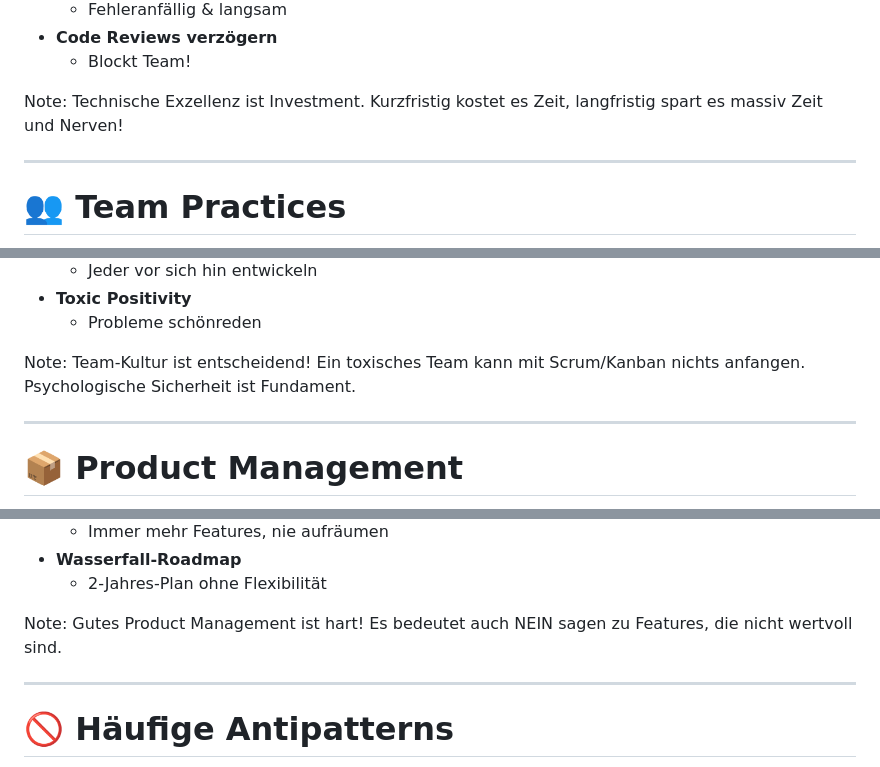
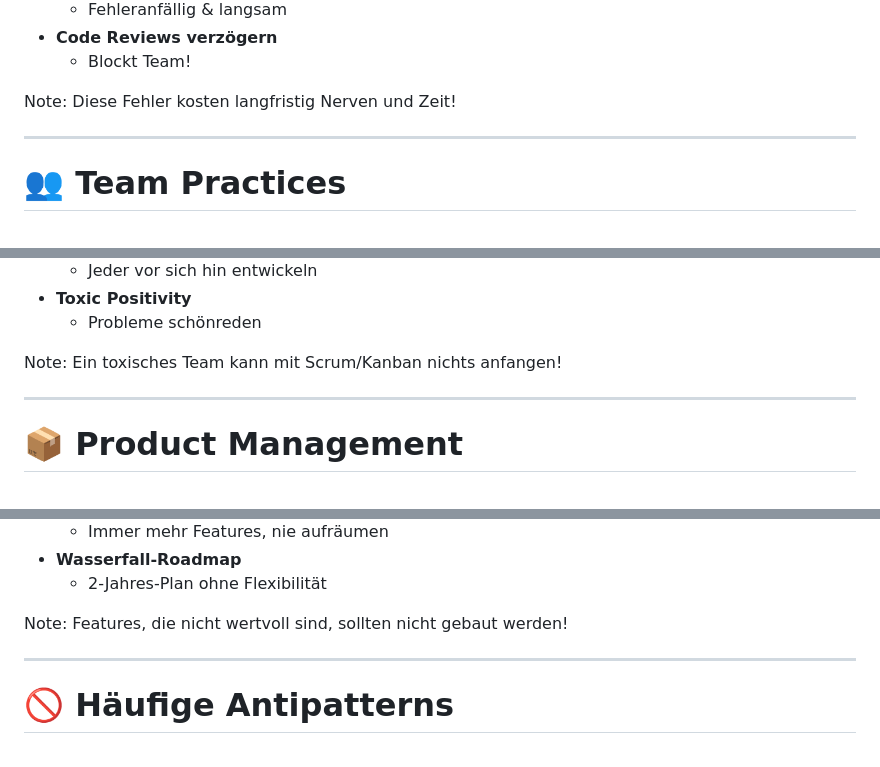
Before and after one commit to rostigerloeffel/agile, a Markdown page: slides/06-best-practices.md, 3 parts joined by grey strips. Rendered like a GitHub page.

```diff
--- a/slides/06-best-practices.md
+++ b/slides/06-best-practices.md
@@ -190,7 +197,7 @@ Tech Debt ist wie Kreditkarte: OK in Maßen, aber Zinsen zahlen tut weh! Lieber
   - Blockt Team!
 
 Note:
-Technische Exzellenz ist Investment. Kurzfristig kostet es Zeit, langfristig spart es massiv Zeit und Nerven!
+Diese Fehler kosten langfristig Nerven und Zeit!
 
 ---
 
@@ -345,7 +359,7 @@ Remote ist Realität! Teams müssen bewusst an Kultur arbeiten - virtueller Coff
   - Probleme schönreden
 
 Note:
-Team-Kultur ist entscheidend! Ein toxisches Team kann mit Scrum/Kanban nichts anfangen. Psychologische Sicherheit ist Fundament.
+Ein toxisches Team kann mit Scrum/Kanban nichts anfangen!
 
 ---
 
@@ -493,7 +514,7 @@ Feature Flags entkoppeln Deployment von Release. Ihr könnt täglich deployen, a
   - 2-Jahres-Plan ohne Flexibilität
 
 Note:
-Gutes Product Management ist hart! Es bedeutet auch NEIN sagen zu Features, die nicht wertvoll sind.
+Features, die nicht wertvoll sind, sollten nicht gebaut werden!
 
 ---
 
```
Also changed, not shown: other parts of slides/06-best-practices.md (+24 -3 lines), slides/04-kanban.md (+11 -1 lines), slides/05-frameworks.md (+34 -14 lines).
